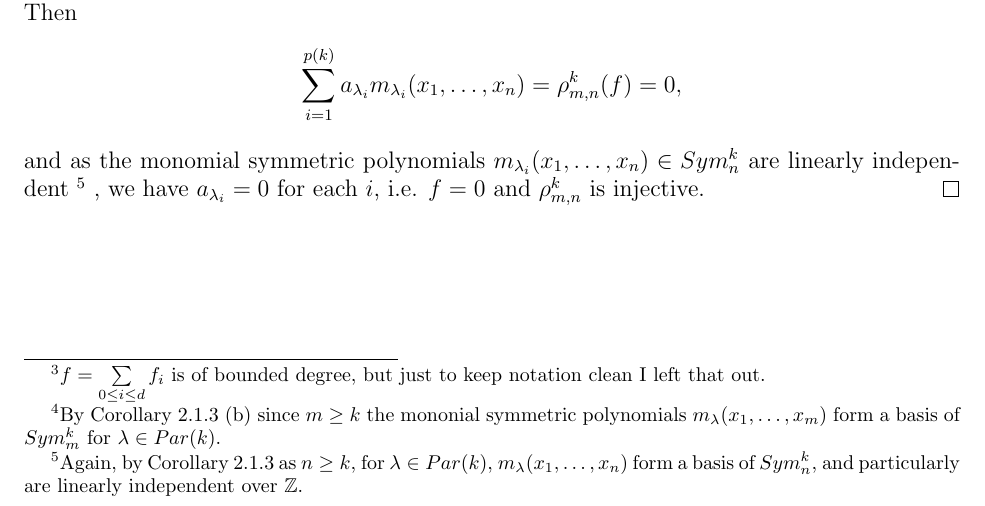
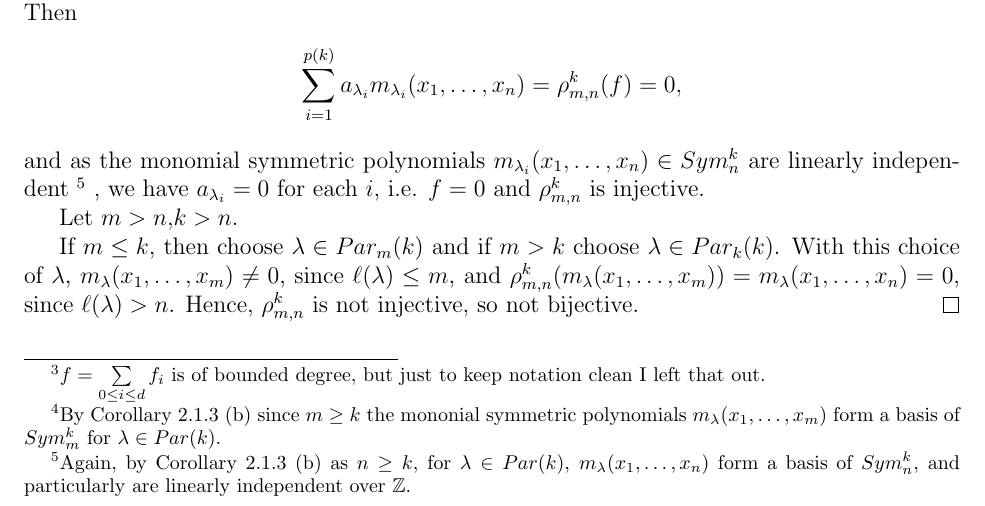
Before and after one commit to atugard/assignments, a LaTeX document (symmetric_fxns/sym2.tex): part of page 2 of 2, cut so that both start at the same text. Compiled offline with pdfLaTeX.

Commit message:
Finish the assignment, actually.

```diff
--- a/symmetric_fxns/sym2.tex
+++ b/symmetric_fxns/sym2.tex
@@ -149,8 +149,13 @@
   \end{align*}
   and as the monomial symmetric polynomials $m_{\lambda_i}(x_1, \dots, x_n) \in Sym_n^k$ are linearly independent
   \footnote{
-  Again, by Corollary 2.1.3 as $n \geq k$, for $\lambda \in Par(k)$, $m_{\lambda}(x_1, \dots, x_n)$ form a basis of $Sym_n^k$, and particularly are linearly independent over $\Z$.
+  Again, by Corollary 2.1.3 (b) as $n \geq k$, for $\lambda \in Par(k)$, $m_{\lambda}(x_1, \dots, x_n)$ form a basis of $Sym_n^k$, and particularly are linearly independent over $\Z$.
   }
   , we have $a_{\lambda_i}=0$ for each $i$, i.e. $f=0$ and $\rho_{m,n}^k$ is injective.
+
+  %gotta be more careful here...
+  Let $m>n$,$k>n$.
+
+  If $m \leq k$, then choose $\lambda \in Par_m(k)$ and if $m > k$ choose $\lambda \in Par_k(k)$. With this choice of $\lambda$, $m_{\lambda}(x_1, \dots, x_m) \neq 0$, since $\ell(\lambda) \leq m$, and $\rho_{m,n}^k(m_{\lambda}(x_1, \dots, x_m)) =  m_{\lambda}(x_1, \dots, x_n) = 0$, since $\ell(\lambda) > n$. Hence, \rho_{m,n}^k$ is not injective, so not bijective.
 \end{proof}
 \end{document}
```
